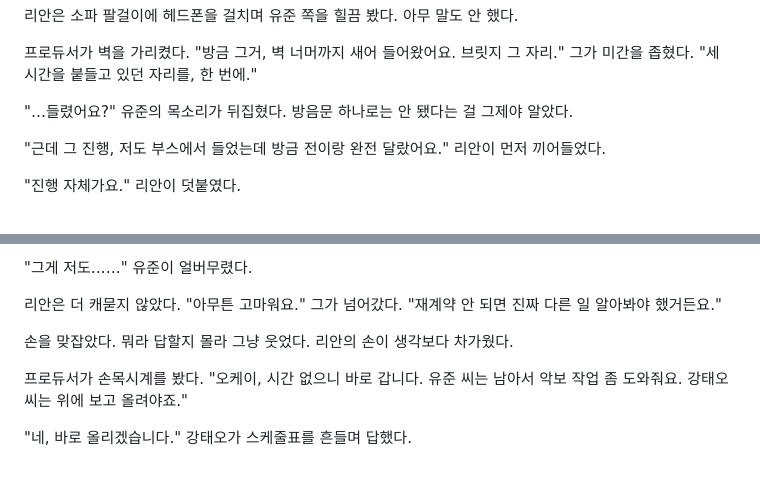
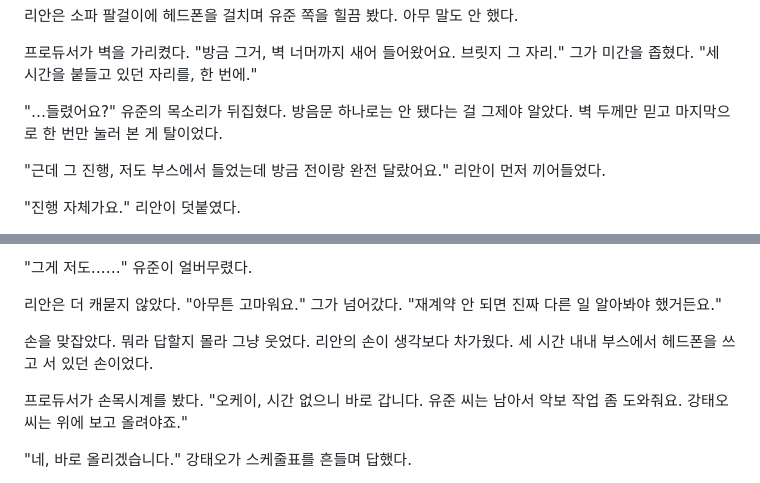
Before and after one commit to multicg/novel-previews, a Markdown page: composer-again/e0002/version-D.md, 2 parts joined by grey strips. GitHub-like rendering.

```diff
--- a/composer-again/e0002/version-D.md
+++ b/composer-again/e0002/version-D.md
@@ -32,7 +32,7 @@
 
 프로듀서가 벽을 가리켰다. "방금 그거, 벽 너머까지 새어 들어왔어요. 브릿지 그 자리." 그가 미간을 좁혔다. "세 시간을 붙들고 있던 자리를, 한 번에."
 
-"…들렸어요?" 유준의 목소리가 뒤집혔다. 방음문 하나로는 안 됐다는 걸 그제야 알았다.
+"…들렸어요?" 유준의 목소리가 뒤집혔다. 방음문 하나로는 안 됐다는 걸 그제야 알았다. 벽 두께만 믿고 마지막으로 한 번만 눌러 본 게 탈이었다.
 
 "근데 그 진행, 저도 부스에서 들었는데 방금 전이랑 완전 달랐어요." 리안이 먼저 끼어들었다.
 
@@ -118,7 +118,7 @@
 
 리안은 더 캐묻지 않았다. "아무튼 고마워요." 그가 넘어갔다. "재계약 안 되면 진짜 다른 일 알아봐야 했거든요."
 
-손을 맞잡았다. 뭐라 답할지 몰라 그냥 웃었다. 리안의 손이 생각보다 차가웠다.
+손을 맞잡았다. 뭐라 답할지 몰라 그냥 웃었다. 리안의 손이 생각보다 차가웠다. 세 시간 내내 부스에서 헤드폰을 쓰고 서 있던 손이었다.
 
 프로듀서가 손목시계를 봤다. "오케이, 시간 없으니 바로 갑니다. 유준 씨는 남아서 악보 작업 좀 도와줘요. 강태오 씨는 위에 보고 올려야죠."
 
```
Also changed, not shown: other parts of composer-again/e0002/version-D.md (+5 -5 lines).
